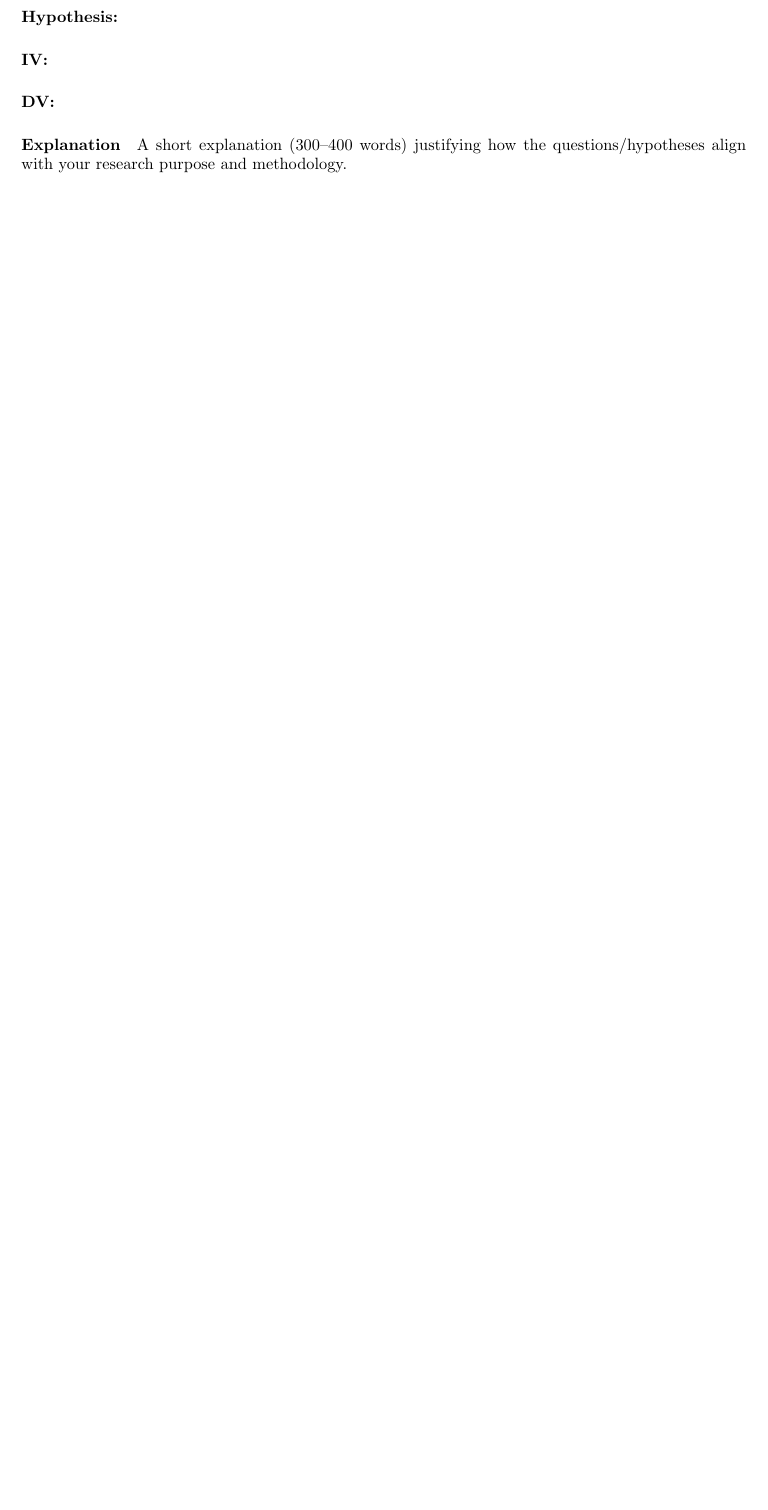
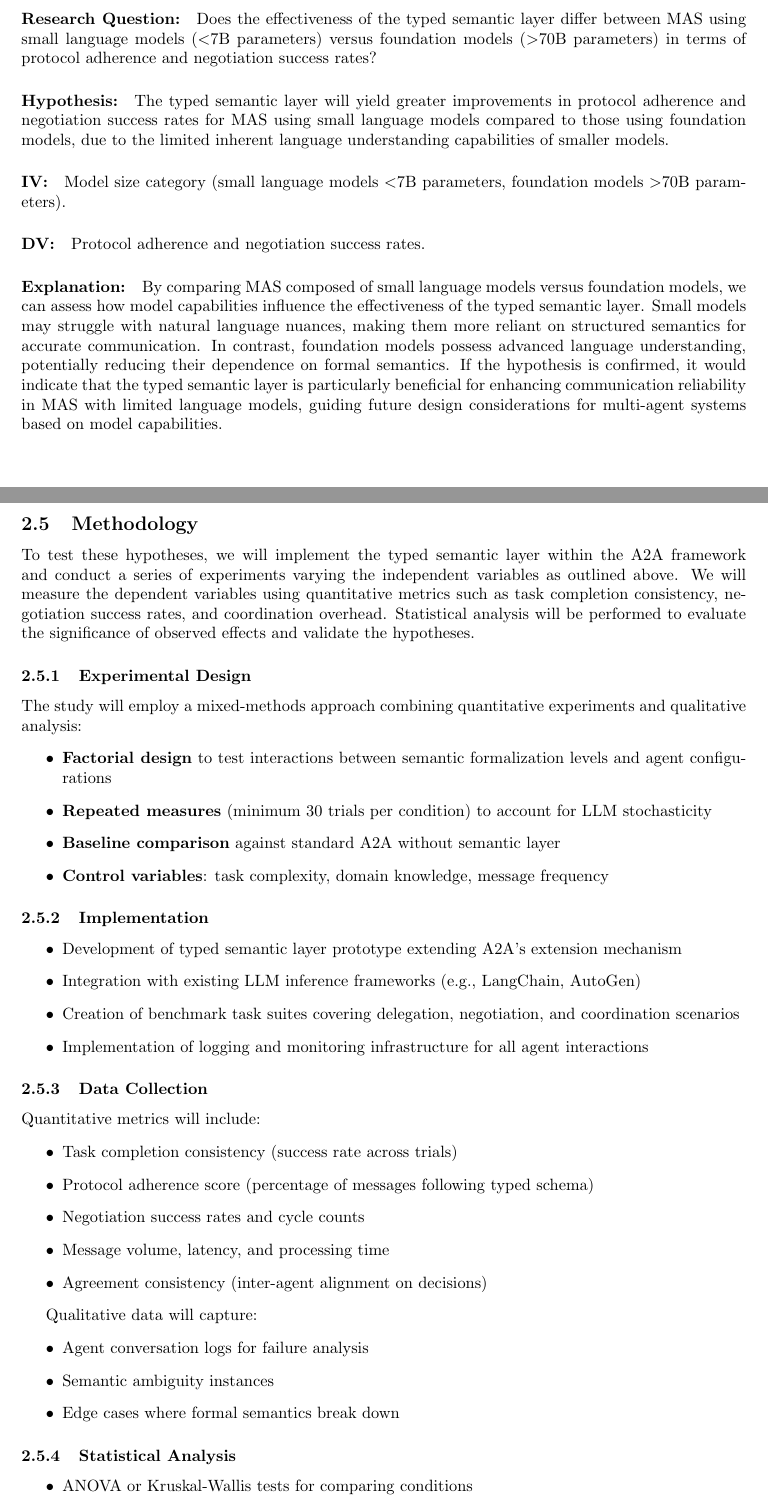
Before and after one commit to alexarlord-boop/NUP-MScISDI-25-27, a LaTeX document (IS509 Task 4/main.tex): part of page 6 of 7 before the commit and two parts of pages 6 and 7 of 9 after it, the two joined at a grey line, cut at the place of the change, the shorter picture padded with empty space. Compiled offline with pdfLaTeX.

Commit message:
Enhance Task 4: Refine research questions, hypotheses, and methodology for multi-agent systems

```diff
--- a/IS509 Task 4/main.tex
+++ b/IS509 Task 4/main.tex
@@ -130,9 +130,55 @@ your research purpose and methodology.
-\paragraph{IV:}
-\paragraph{DV:}
-\paragraph{Explanation}
-A short explanation (300–400 words) justifying how the questions/hypotheses align with
-your research purpose and methodology.
+\paragraph{Research Question:} Does the effectiveness of the typed semantic layer differ between MAS using small language models ($<$7B parameters) versus foundation models ($>$70B parameters) in terms of protocol adherence and negotiation success rates?
+\paragraph{Hypothesis:} The typed semantic layer will yield greater improvements in protocol adherence and negotiation success rates for MAS using small language models compared to those using foundation models, due to the limited inherent language understanding capabilities of smaller models.
+\paragraph{IV:} Model size category (small language models $<$7B parameters, foundation models $>$70B parameters).
+\paragraph{DV:} Protocol adherence and negotiation success rates.
+\paragraph{Explanation:} By comparing MAS composed of small language models versus foundation models, we can assess how model capabilities influence the effectiveness of the typed semantic layer.
+Small models may struggle with natural language nuances, making them more reliant on structured semantics for accurate communication.
+In contrast, foundation models possess advanced language understanding, potentially reducing their dependence on formal semantics.
+If the hypothesis is confirmed, it would indicate that the typed semantic layer is particularly beneficial for enhancing communication reliability in MAS with limited language models, guiding future design considerations for multi-agent systems based on model capabilities.
 
 
+\newpage
+\subsection{Methodology}
+To test these hypotheses, we will implement the typed semantic layer within the A2A framework and conduct a series of experiments varying the independent variables as outlined above.
+We will measure the dependent variables using quantitative metrics such as task completion consistency, negotiation success rates, and coordination overhead.
+Statistical analysis will be performed to evaluate the significance of observed effects and validate the hypotheses.
 
 
+\subsubsection{Experimental Design}
+The study will employ a mixed-methods approach combining quantitative experiments and qualitative analysis:
+\begin{itemize}
+  \item \textbf{Factorial design} to test interactions between semantic formalization levels and agent configurations
+  \item \textbf{Repeated measures} (minimum 30 trials per condition) to account for LLM stochasticity
+  \item \textbf{Baseline comparison} against standard A2A without semantic layer
+  \item \textbf{Control variables}: task complexity, domain knowledge, message frequency
+\end{itemize}
+
+\subsubsection{Implementation}
+\begin{itemize}
+  \item Development of typed semantic layer prototype extending A2A's extension mechanism
+  \item Integration with existing LLM inference frameworks (e.g., LangChain, AutoGen)
+  \item Creation of benchmark task suites covering delegation, negotiation, and coordination scenarios
+  \item Implementation of logging and monitoring infrastructure for all agent interactions
+\end{itemize}
+
+\subsubsection{Data Collection}
+Quantitative metrics will include:
+\begin{itemize}
+  \item Task completion consistency (success rate across trials)
+  \item Protocol adherence score (percentage of messages following typed schema)
+  \item Negotiation success rates and cycle counts
+  \item Message volume, latency, and processing time
+  \item Agreement consistency (inter-agent alignment on decisions)
+\end{itemize}
+
+Qualitative data will capture:
+\begin{itemize}
+  \item Agent conversation logs for failure analysis
+  \item Semantic ambiguity instances
+  \item Edge cases where formal semantics break down
+\end{itemize}
+
+\subsubsection{Statistical Analysis}
+\begin{itemize}
+  \item ANOVA or Kruskal-Wallis tests for comparing conditions
+  \item Post-hoc pairwise comparisons with Bonferroni correction
@@ -138,0 +194 @@ your research purpose and methodology.
+  \item Comparison with existing multi-agent coordination frameworks
```
Also changed, not shown: IS509 Task 4/main.pdf, IS509 Task 4/main.tex (38 more changed lines).
